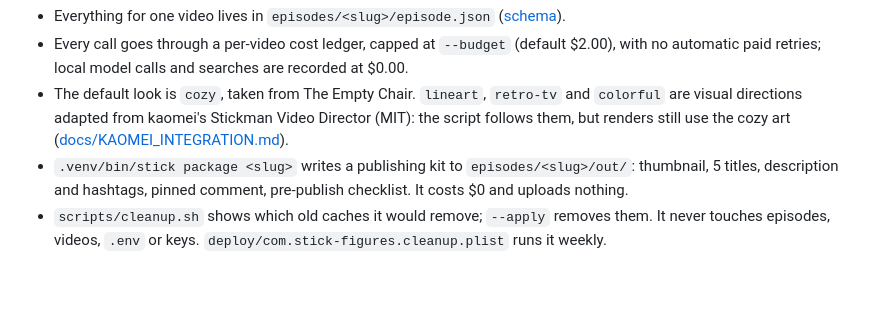
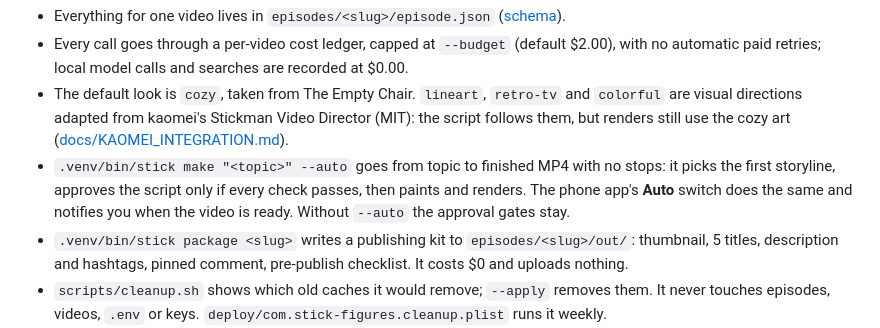
Before and after one commit to salonipatadia12/Stick-Figures, a Markdown page: README.md, the part around the change. Drawn GitHub-style; blank space fills up the shorter version.

Commit message:
Docs: Auto mode, notifications, Render again (WEBAPP, PLAN §10, README)
Co-Authored-By: Claude Opus 5.5 <noreply@anthropic.com>

```diff
--- a/README.md
+++ b/README.md
@@ -23,6 +23,9 @@ approval gate in the chat.
 - The default look is `cozy`, taken from The Empty Chair. `lineart`, `retro-tv` and `colorful` are visual directions
   adapted from kaomei's Stickman Video Director (MIT): the script follows them, but renders still use the cozy art
   ([docs/KAOMEI_INTEGRATION.md](docs/KAOMEI_INTEGRATION.md)).
+- `.venv/bin/stick make "<topic>" --auto` goes from topic to finished MP4 with no stops: it picks the first storyline,
+  approves the script only if every check passes, then paints and renders. The phone app's **Auto** switch does the
+  same and notifies you when the video is ready. Without `--auto` the approval gates stay.
 - `.venv/bin/stick package <slug>` writes a publishing kit to `episodes/<slug>/out/`: thumbnail, 5 titles,
   description and hashtags, pinned comment, pre-publish checklist. It costs $0 and uploads nothing.
 - `scripts/cleanup.sh` shows which old caches it would remove; `--apply` removes them. It never touches episodes,
```
Also changed, not shown: docs/PLAN.md (+9 -0 lines), docs/WEBAPP.md (+29 -2 lines).
